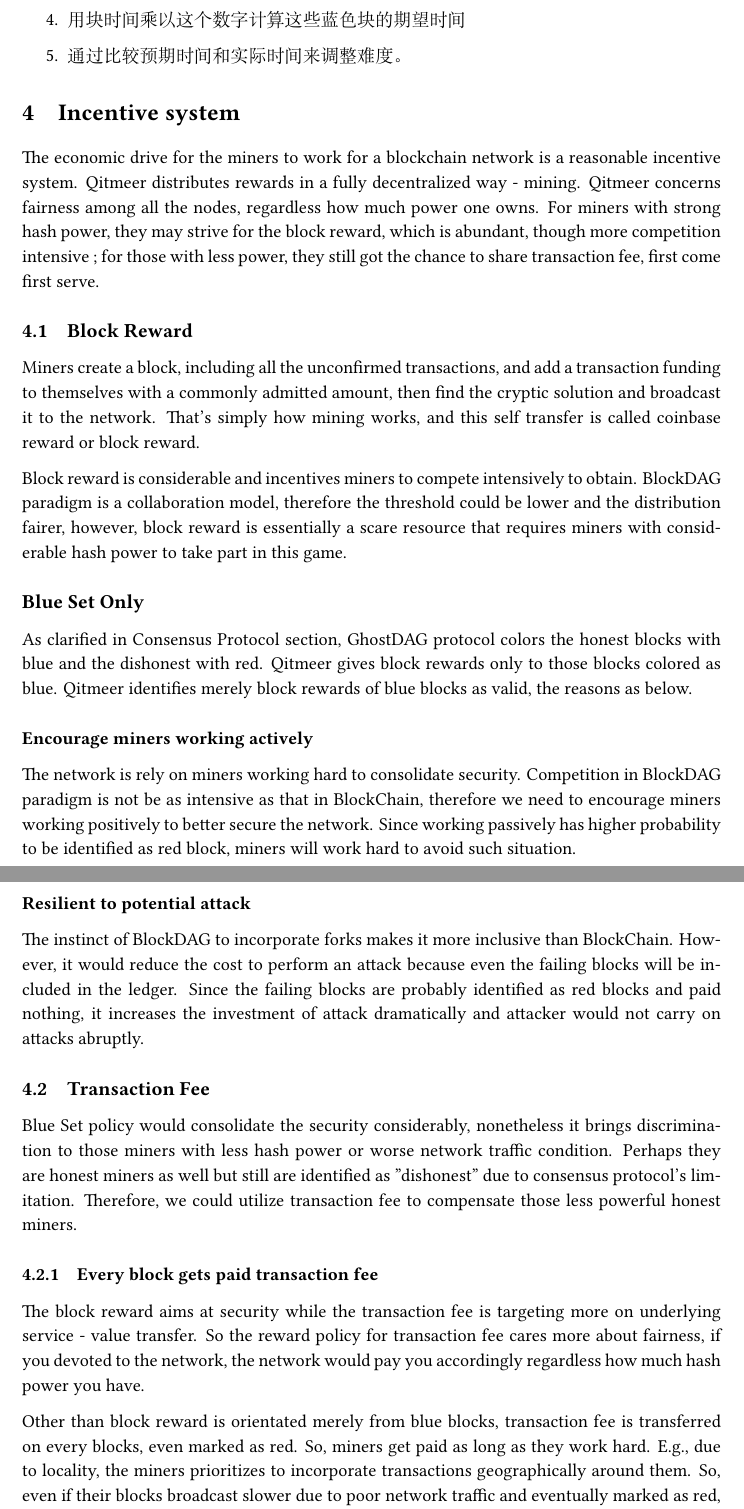
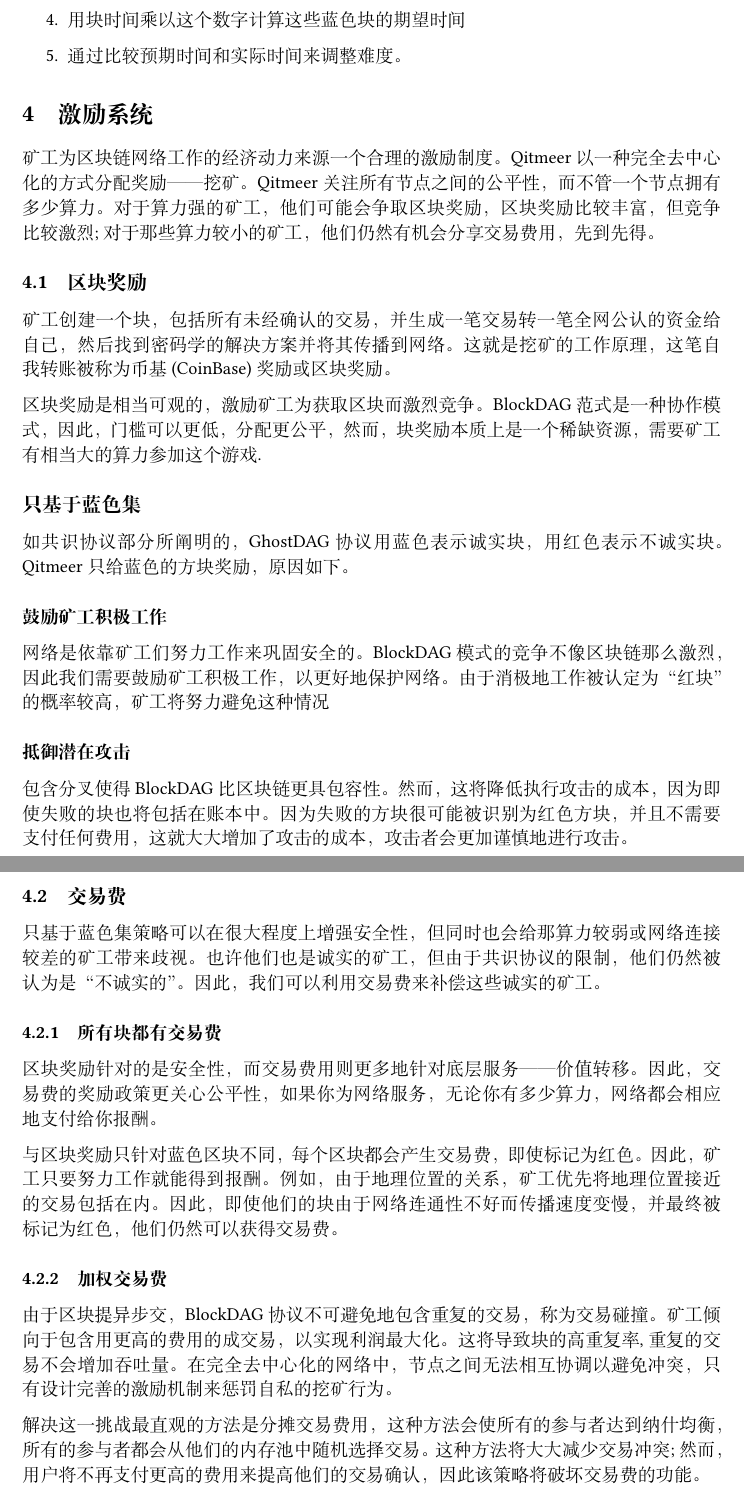
Before and after one commit to Qitmeer/whitepaper, a LaTeX paper (qitmeer_whitepaper_cn.tex): two parts of pages 19 and 20 of 27 before the commit and two parts of pages 19 and 20 of 26 after it, joined at a grey line, cut so that both start at the same text. Compiled offline with XeLaTeX; a missing font is replaced by an installed copy or a similar font.

Commit message:
Inecntive System revised

```diff
--- a/qitmeer_whitepaper_cn.tex
+++ b/qitmeer_whitepaper_cn.tex
@@ -186,7 +186,7 @@
 		\small\href{mailto:paper@qitmeer.io}
 			{\nolinkurl{paper@qitmeer.io}}
 	}
-\date{\today\\\small Version 0.6.4}
+\date{\today\\\small Version 0.6.5}
 \begin{document}
 
 %% Cover end
@@ -884,31 +884,47 @@
     \item  通过比较预期时间和实际时间来调整难度。
 \end{enumerate}
 
+\section{激励系统}
+
+矿工为区块链网络工作的经济动力来源一个合理的激励制度。Qitmeer以一种完全去中心化的方式分配奖励——挖矿。Qitmeer关注所有节点之间的公平性，而不管一个节点拥有多少算力。对于算力强的矿工，他们可能会争取区块奖励，区块奖励比较丰富，但竞争比较激烈;对于那些算力较小的矿工，他们仍然有机会分享交易费用，先到先得。
+
+\subsection{区块奖励}
+矿工创建一个块，包括所有未经确认的交易，并生成一笔交易转一笔全网公认的资金给自己，然后找到密码学的解决方案并将其传播到网络。这就是挖矿的工作原理，这笔自我转账被称为币基(CoinBase)奖励或区块奖励。
+
+区块奖励是相当可观的，激励矿工为获取区块而激烈竞争。BlockDAG范式是一种协作模式，因此，门槛可以更低，分配更公平，然而，块奖励本质上是一个稀缺资源，需要矿工有相当大的算力参加这个游戏.
+
+\subsection*{只基于蓝色集}
+如共识协议部分所阐明的，GhostDAG协议用蓝色表示诚实块，用红色表示不诚实块。Qitmeer只给蓝色的方块奖励，原因如下。
+
+\subsubsection*{鼓励矿工积极工作}
+网络是依靠矿工们努力工作来巩固安全的。
+BlockDAG模式的竞争不像区块链那么激烈，因此我们需要鼓励矿工积极工作，以更好地保护网络。
+由于消极地工作被认定为“红块”的概率较高，矿工将努力避免这种情况
+
+\subsubsection*{抵御潜在攻击}
+包含分叉使得BlockDAG比区块链更具包容性。然而，这将降低执行攻击的成本，因为即使失败的块也将包括在账本中。因为失败的方块很可能被识别为红色方块，并且不需要支付任何费用，这就大大增加了攻击的成本，攻击者会更加谨慎地进行攻击。
+
+\subsection{交易费}
+
+只基于蓝色集策略可以在很大程度上增强安全性，但同时也会给那算力较弱或网络连接较差的矿工带来歧视。也许他们也是诚实的矿工，但由于共识协议的限制，他们仍然被认为是“不诚实的”。因此，我们可以利用交易费来补偿这些诚实的矿工。
+
+\subsubsection{所有块都有交易费}
+区块奖励针对的是安全性，而交易费用则更多地针对底层服务 —— 价值转移。因此，交易费的奖励政策更关心公平性，如果你为网络服务，无论你有多少算力，网络都会相应地支付给你报酬。
 
 
-\section{Incentive system}
-The economic drive for the miners to work for a blockchain network is a reasonable incentive system. Qitmeer distributes rewards in a fully decentralized way - mining. Qitmeer concerns fairness among all the nodes, regardless how much power one owns. For miners with strong hash power, they may strive for the block reward, which is abundant, though more competition intensive ; for those with less power, they still got the chance to share transaction fee, first come first serve.
+与区块奖励只针对蓝色区块不同，每个区块都会产生交易费，即使标记为红色。因此，矿工只要努力工作就能得到报酬。例如，由于地理位置的关系，矿工优先将地理位置接近的交易包括在内。因此，即使他们的块由于网络连通性不好而传播速度变慢，并最终被标记为红色，他们仍然可以获得交易费。
 
-\subsection{Block Reward}
-Miners create a block, including all the unconfirmed transactions, and add a transaction funding to themselves with a commonly admitted amount, then find the cryptic solution and broadcast it to the network. That's simply how mining works, and  this self transfer is called coinbase reward or block reward.
+\subsubsection{加权交易费}
 
-Block reward is considerable and incentives miners to compete intensively to obtain.  BlockDAG paradigm is a collaboration model, therefore the threshold could be lower and the distribution  fairer, however, block reward is essentially a scare resource that requires miners with considerable hash power to take part in this game.
+由于区块提异步交，BlockDAG协议不可避免地包含重复的交易，称为交易碰撞。矿工倾向于包含用更高的费用的成交易，以实现利润最大化。这将导致块的高重复率, 重复的交易不会增加吞吐量。在完全去中心化的网络中，节点之间无法相互协调以避免冲突，只有设计完善的激励机制来惩罚自私的挖矿行为。
 
-\subsection*{Blue Set Only}
-As clarified in Consensus Protocol section, GhostDAG protocol colors the honest blocks with blue and the dishonest with red. Qitmeer gives block rewards only to those blocks colored as blue.
-Qitmeer identifies merely block rewards of blue blocks as valid, the reasons as below.
+解决这一挑战最直观的方法是分摊交易费用，这种方法会使所有的参与者达到纳什均衡，所有的参与者都会从他们的内存池中随机选择交易。这种方法将大大减少交易冲突; 然而，用户将不再支付更高的费用来提高他们的交易确认，因此该策略将破坏交易费的功能。
 
-\subsubsection*{Encourage miners working actively}
-The network is rely on miners working hard to consolidate security. Competition in BlockDAG paradigm is not be as intensive as that in BlockChain, therefore we need to encourage miners working positively to better secure the network. Since working passively has higher probability to be identified as red block, miners will work hard to avoid such situation.
 
-\subsubsection*{Resilient to potential attack}
-The instinct of BlockDAG to incorporate forks makes it more inclusive than BlockChain. However, it would reduce the cost to perform an attack because even the failing blocks will be included in the ledger. Since the failing blocks are probably identified as red blocks and paid nothing, it increases the investment of attack dramatically and attacker would not carry on attacks abruptly.
+受到Inclusive协议的启发，Qitmeer采用了更简单的加权交易费用策略来平衡功能和碰撞。策略很简单，交易越高，相应的被包含的概率也就越高。例如，如果一个交易费用是另一个交易费用的2倍，那么从内存池中选择交易费用的可能性就是2倍。
 
-\subsection{Transaction Fee}
-Blue Set policy would consolidate the security considerably, nonetheless it brings discrimination to those miners with less hash power or worse network traffic condition. Perhaps they are honest miners as well but still are identified as "dishonest" due to consensus protocol's limitation. Therefore, we could utilize transaction fee to compensate those less powerful honest miners.
+\subsubsection{先到先得}
 
-\subsubsection{Every block gets paid transaction fee}
-The block reward aims at security while the transaction fee is targeting more on underlying service - value transfer. So the reward policy for transaction fee cares more about fairness, if you devoted to the network, the network would pay you accordingly regardless how much hash power you have.
+受到包含协议的启发，Qitmeer对交易费用采取先到先得的政策。这个想法很简单，谁第一个包含交易，谁就赢得交易费。
 
-Other than block reward is orientated merely from  blue blocks, transaction fee is transferred on every blocks, even marked as red. So, miners get paid as long as they work hard. E.g., due to locality, the miners prioritizes to incorporate transactions geographically around them. So, even if their blocks broadcast slower due to poor network traffic and eventually marked as red, they still could receive those transaction fee.
 
```
Also changed, not shown: qitmeer_whitepaper.tex (+14 -13 lines), qitmeer_whitepaper_cn.tex (14 more changed lines).
